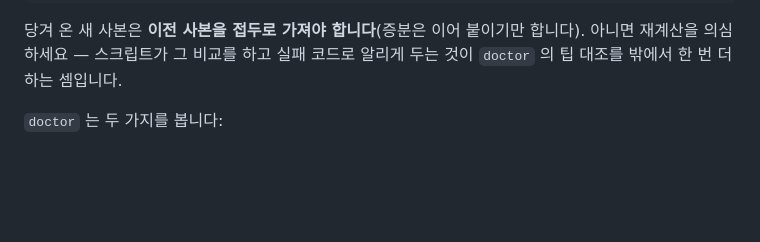
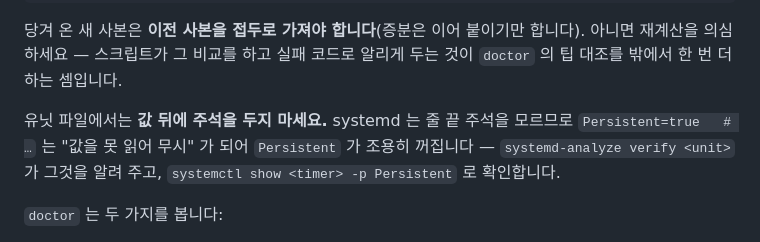
Before and after one commit to teenfo/LLM-ControlCenter, a Markdown page: docs/runbook-audit-integrity.md, the part around the change. Drawn GitHub-style; blank space fills up the shorter version.

```diff
--- a/docs/runbook-audit-integrity.md
+++ b/docs/runbook-audit-integrity.md
@@ -48,6 +48,10 @@ ln -sfn audit-export-$(date +%Y%m%d).jsonl /backup/llmcc-audit/latest.jsonl
 당겨 온 새 사본은 **이전 사본을 접두로 가져야 합니다**(증분은 이어 붙이기만 합니다). 아니면
 재계산을 의심하세요 — 스크립트가 그 비교를 하고 실패 코드로 알리게 두는 것이 `doctor` 의
 팁 대조를 밖에서 한 번 더 하는 셈입니다.
+
+유닛 파일에서는 **값 뒤에 주석을 두지 마세요.** systemd 는 줄 끝 주석을 모르므로
+`Persistent=true   # …` 는 "값을 못 읽어 무시" 가 되어 `Persistent` 가 조용히 꺼집니다 —
+`systemd-analyze verify <unit>` 가 그것을 알려 주고, `systemctl show <timer> -p Persistent` 로 확인합니다.
 
 `doctor` 는 두 가지를 봅니다:
 
```
Also changed, not shown: docs/release-checklist.md (+5 -2 lines).
